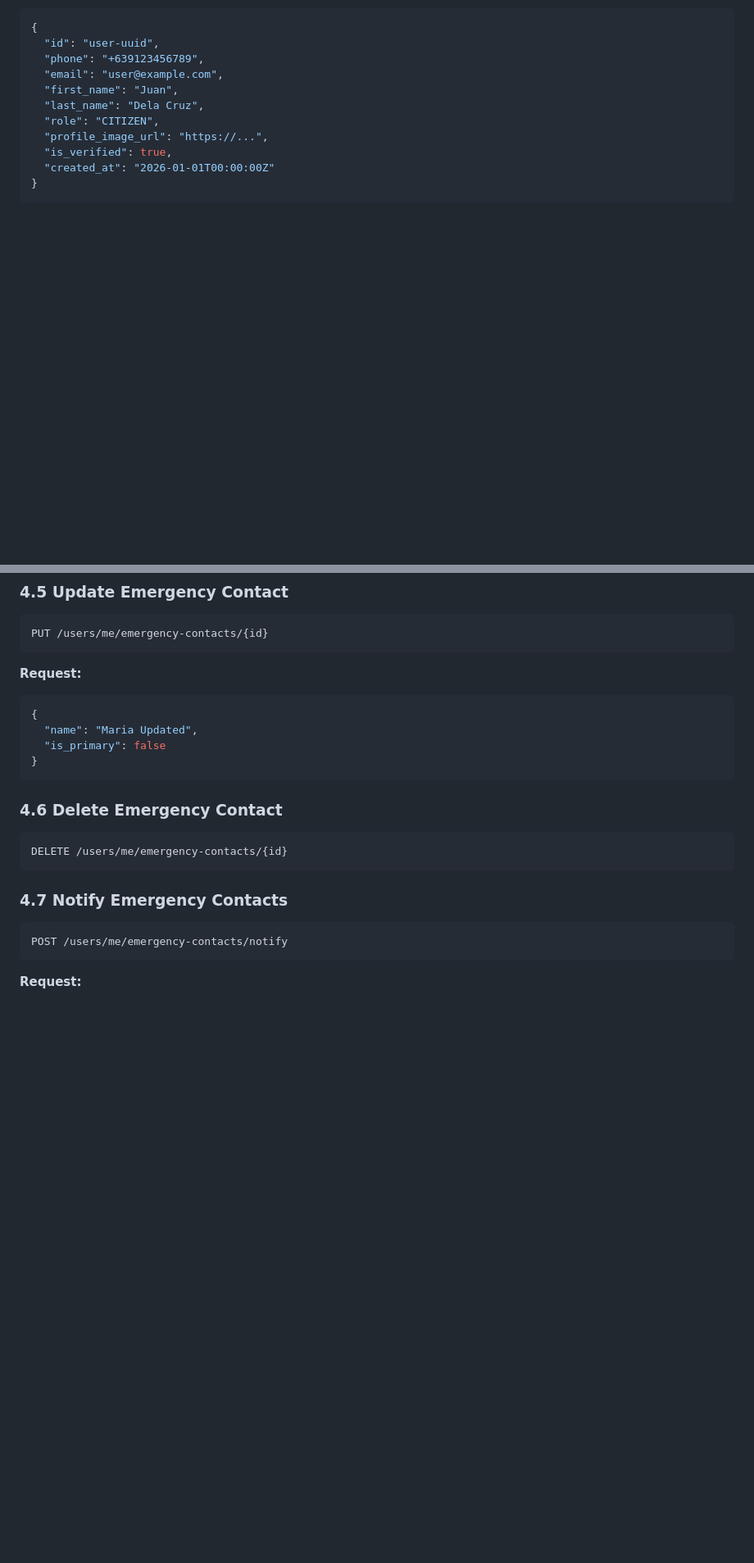
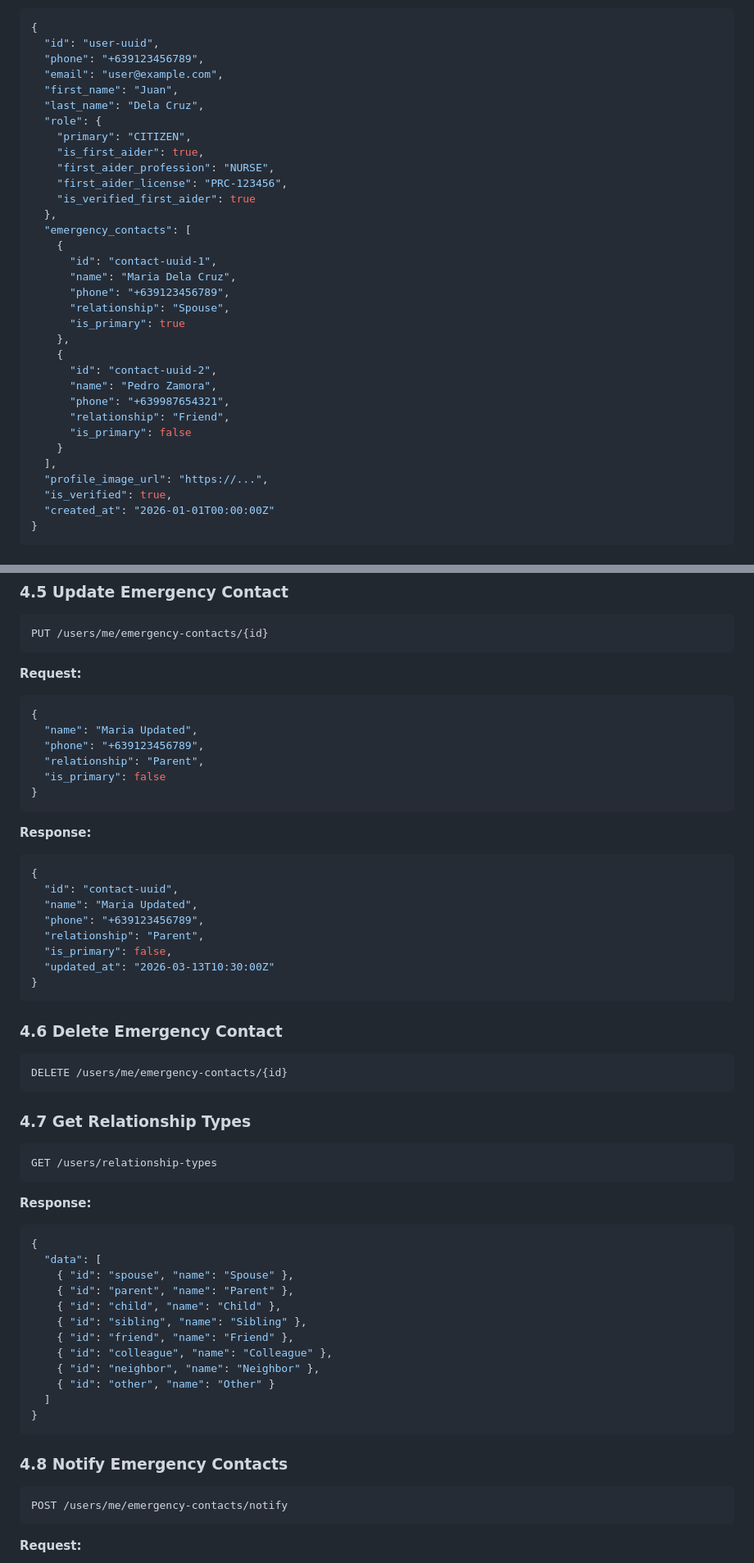
Before and after one commit to janDave1999/toyota-mobility-for-emergency, a Markdown page: docs/technical/api-specification.md, 2 parts joined by grey strips. Shown at 82% size. Rendered like a GitHub page; blank space fills up the shorter version.

````diff
--- a/docs/technical/api-specification.md
+++ b/docs/technical/api-specification.md
@@ -187,7 +187,29 @@ GET /users/me
   "email": "user@example.com",
   "first_name": "Juan",
   "last_name": "Dela Cruz",
-  "role": "CITIZEN",
+  "role": {
+    "primary": "CITIZEN",
+    "is_first_aider": true,
+    "first_aider_profession": "NURSE",
+    "first_aider_license": "PRC-123456",
+    "is_verified_first_aider": true
+  },
+  "emergency_contacts": [
+    {
+      "id": "contact-uuid-1",
+      "name": "Maria Dela Cruz",
+      "phone": "+639123456789",
+      "relationship": "Spouse",
+      "is_primary": true
+    },
+    {
+      "id": "contact-uuid-2",
+      "name": "Pedro Zamora",
+      "phone": "+639987654321",
+      "relationship": "Friend",
+      "is_primary": false
+    }
+  ],
   "profile_image_url": "https://...",
   "is_verified": true,
   "created_at": "2026-01-01T00:00:00Z"
@@ -337,7 +293,21 @@ PUT /users/me/emergency-contacts/{id}
 ```json
 {
   "name": "Maria Updated",
+  "phone": "+639123456789",
+  "relationship": "Parent",
   "is_primary": false
+}
+```
+
+**Response:**
+```json
+{
+  "id": "contact-uuid",
+  "name": "Maria Updated",
+  "phone": "+639123456789",
+  "relationship": "Parent",
+  "is_primary": false,
+  "updated_at": "2026-03-13T10:30:00Z"
 }
 ```
 
@@ -347,7 +317,29 @@ PUT /users/me/emergency-contacts/{id}
 DELETE /users/me/emergency-contacts/{id}
 ```
 
-### 4.7 Notify Emergency Contacts
+### 4.7 Get Relationship Types
+
+```
+GET /users/relationship-types
+```
+
+**Response:**
+```json
+{
+  "data": [
+    { "id": "spouse", "name": "Spouse" },
+    { "id": "parent", "name": "Parent" },
+    { "id": "child", "name": "Child" },
+    { "id": "sibling", "name": "Sibling" },
+    { "id": "friend", "name": "Friend" },
+    { "id": "colleague", "name": "Colleague" },
+    { "id": "neighbor", "name": "Neighbor" },
+    { "id": "other", "name": "Other" }
+  ]
+}
+```
+
+### 4.8 Notify Emergency Contacts
 
 ```
 POST /users/me/emergency-contacts/notify
````
Also changed, not shown: other parts of docs/technical/api-specification.md (+24 -90 lines).
